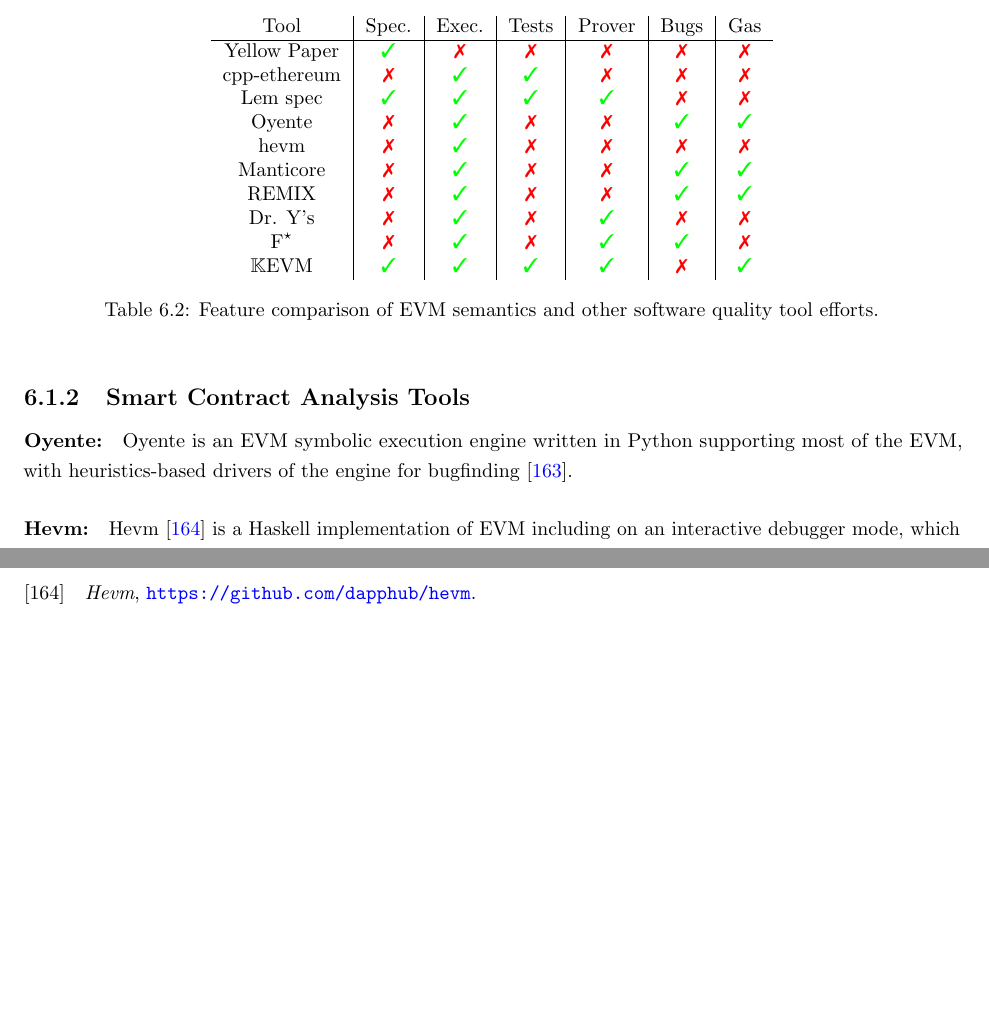
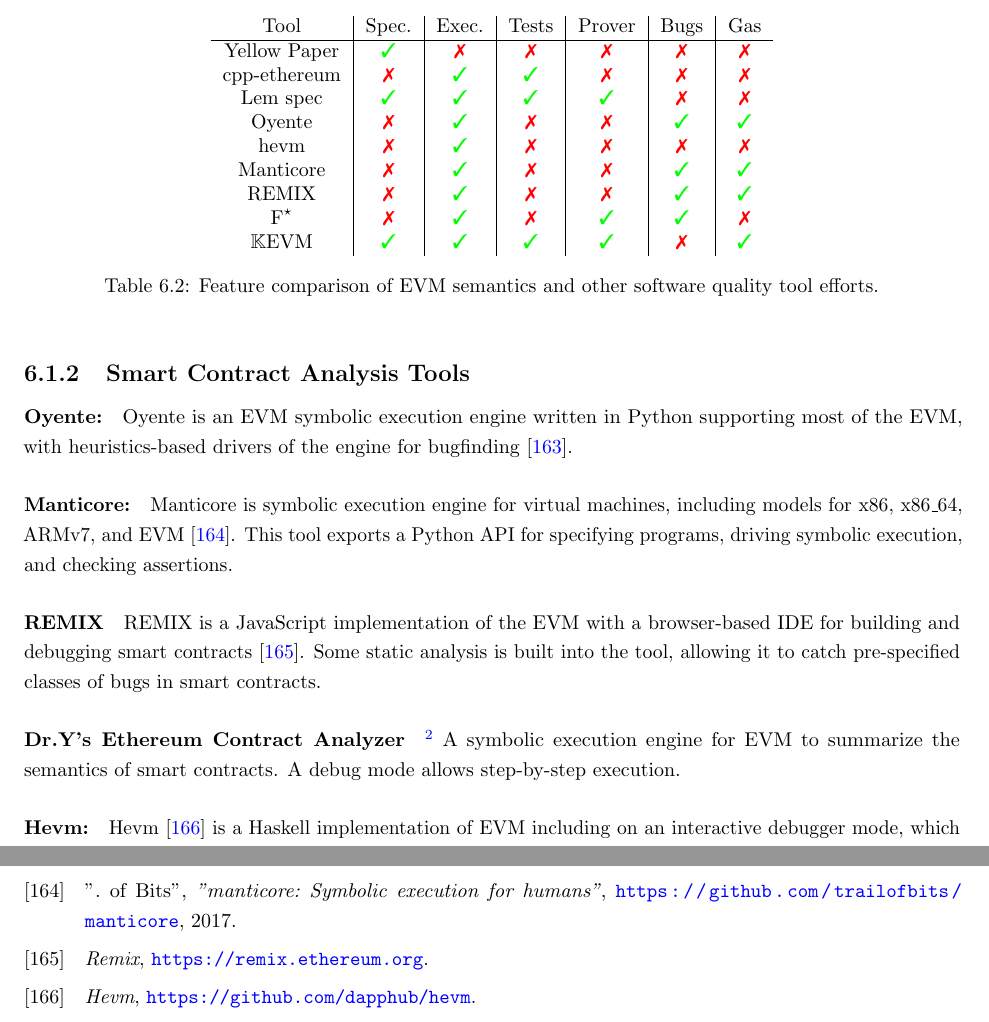
Before and after one commit to msaxena2/thesis, a LaTeX thesis (dissertation/thesis.tex, which reads dissertation/evaluating-k.tex): two parts of pages 63 and 74 of 75, joined at a grey line, cut so that both start at the same text, the shorter picture padded with empty space. Compiled offline with pdfLaTeX.

Commit message:
dissertation:Update K evaluation

```diff
--- a/dissertation/evaluating-k.tex
+++ b/dissertation/evaluating-k.tex
@@ -203,7 +203,6 @@
     hevm          & \redcross   & \greencheck & \redcross   & \redcross   & \redcross   & \redcross   \\
     Manticore     & \redcross   & \greencheck & \redcross   & \redcross   & \greencheck & \greencheck \\
     REMIX         & \redcross   & \greencheck & \redcross   & \redcross   & \greencheck & \greencheck \\
-    Dr. Y's       & \redcross   & \greencheck & \redcross   & \greencheck & \redcross   & \redcross   \\
     \Fstar        & \redcross   & \greencheck & \redcross   & \greencheck & \greencheck & \redcross   \\
     \KEVM{}       & \greencheck & \greencheck & \greencheck & \greencheck & \redcross   & \greencheck \\
 \end{tabular}
@@ -217,6 +216,21 @@
 Oyente is an EVM symbolic execution engine written in Python supporting most of
 the EVM, with heuristics-based drivers of the engine for bugfinding \cite{OyenteUrl}.
 
+
+\paragraph{Manticore:}
+Manticore is symbolic execution engine for virtual machines, including models for x86, x86\_64, ARMv7, and EVM
+\cite{ManticoreUrl}.
+This tool exports a Python API for specifying programs, driving symbolic execution, and checking assertions.
+
+\paragraph{REMIX}
+REMIX is a JavaScript implementation of the EVM with a browser-based IDE for building and debugging smart contracts
+\cite{RemixUrl}.
+Some static analysis is built into the tool, allowing it to catch pre-specified classes of bugs in smart contracts.
+
+\paragraph{Dr.\/Y's Ethereum Contract Analyzer}\footnote{\url{https://blog.slock.it/an-ethereum-contract-analyzer-93e9da92fecb}}
+A symbolic execution engine for EVM to summarize the semantics of smart contracts.
+A debug mode allows step-by-step execution.
+
 \paragraph{Hevm:}
 Hevm \cite{HevmUrl} is a Haskell implementation of EVM including on an interactive debugger mode, which allows stepping through contract execution one opcode at a time.
 
```
Also changed, not shown: dissertation/references.bib (+10 -0 lines).
